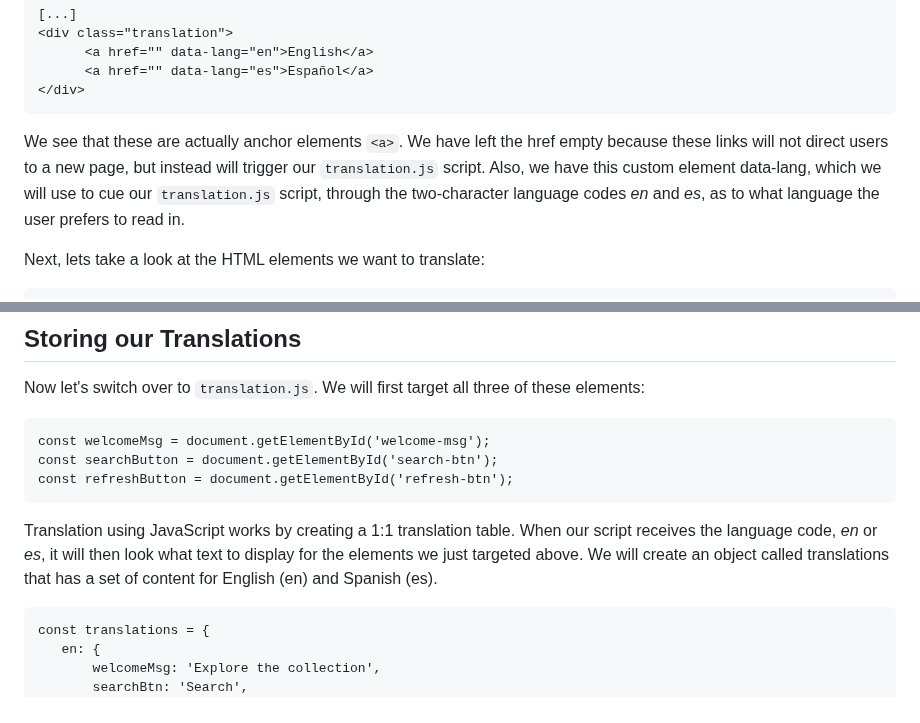
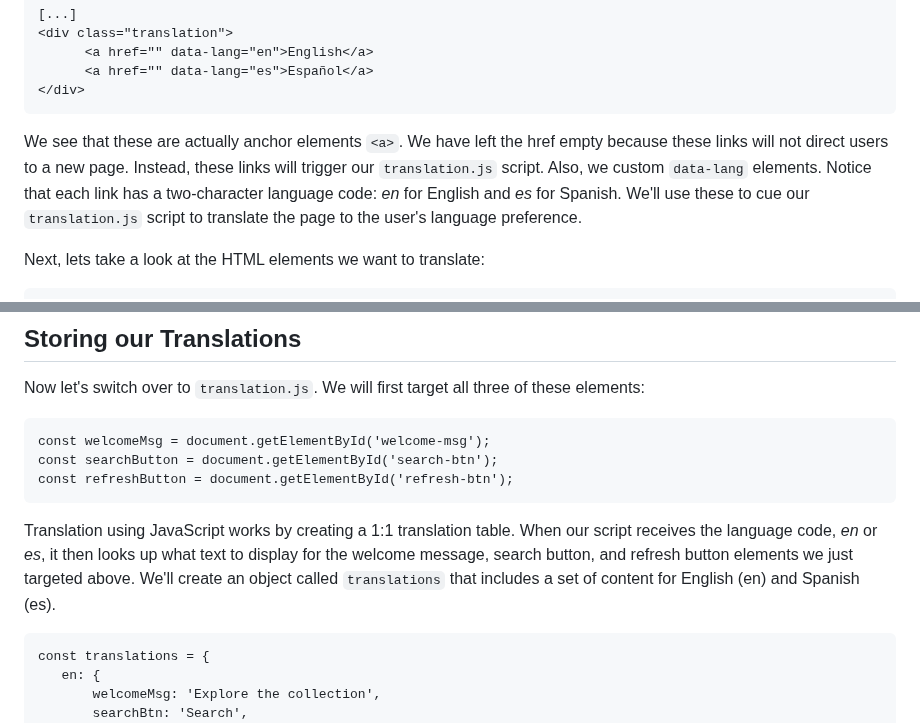
Before and after one commit to ucla-imls-open-sci/lc-multilingual-search-discovery-system, a Markdown page: episodes/translation.md, 2 parts joined by grey strips. Drawn GitHub-style.

````diff
--- a/episodes/translation.md
+++ b/episodes/translation.md
@@ -57,7 +57,7 @@ Within our `index.html` file, we should also examine the structure of the langua
 </div>
 ```
 
-We see that these are actually anchor elements `<a>`. We have left the href empty because these links will not direct users to a new page, but instead will trigger our `translation.js` script. Also, we have this custom element data-lang, which we will use to cue our `translation.js` script, through the two-character language codes *en* and *es*, as to what language the user prefers to read in.
+We see that these are actually anchor elements `<a>`. We have left the href empty because these links will not direct users to a new page. Instead, these links will trigger our `translation.js` script. Also, we custom `data-lang` elements. Notice that each link has a two-character language code: *en* for English and *es* for Spanish. We'll use these to cue our `translation.js` script to translate the page to the user's language preference.
 
 Next, lets take a look at the HTML elements we want to translate:
 
@@ -83,7 +83,7 @@ const searchButton = document.getElementById('search-btn');
 const refreshButton = document.getElementById('refresh-btn');
 ```
 
-Translation using JavaScript works by creating a 1:1 translation table. When our script receives the language code, *en* or *es*, it will then look what text to display for the elements we just targeted above. We will create an object called translations that has a set of content for English (en) and Spanish (es).
+Translation using JavaScript works by creating a 1:1 translation table. When our script receives the language code, *en* or *es*, it then looks up what text to display for the welcome message, search button, and refresh button elements we just targeted above. We'll create an object called `translations` that includes a set of content for English (en) and Spanish (es).
 
 ```translation.js
 const translations = {
````
Also changed, not shown: other parts of episodes/translation.md (+7 -7 lines).
